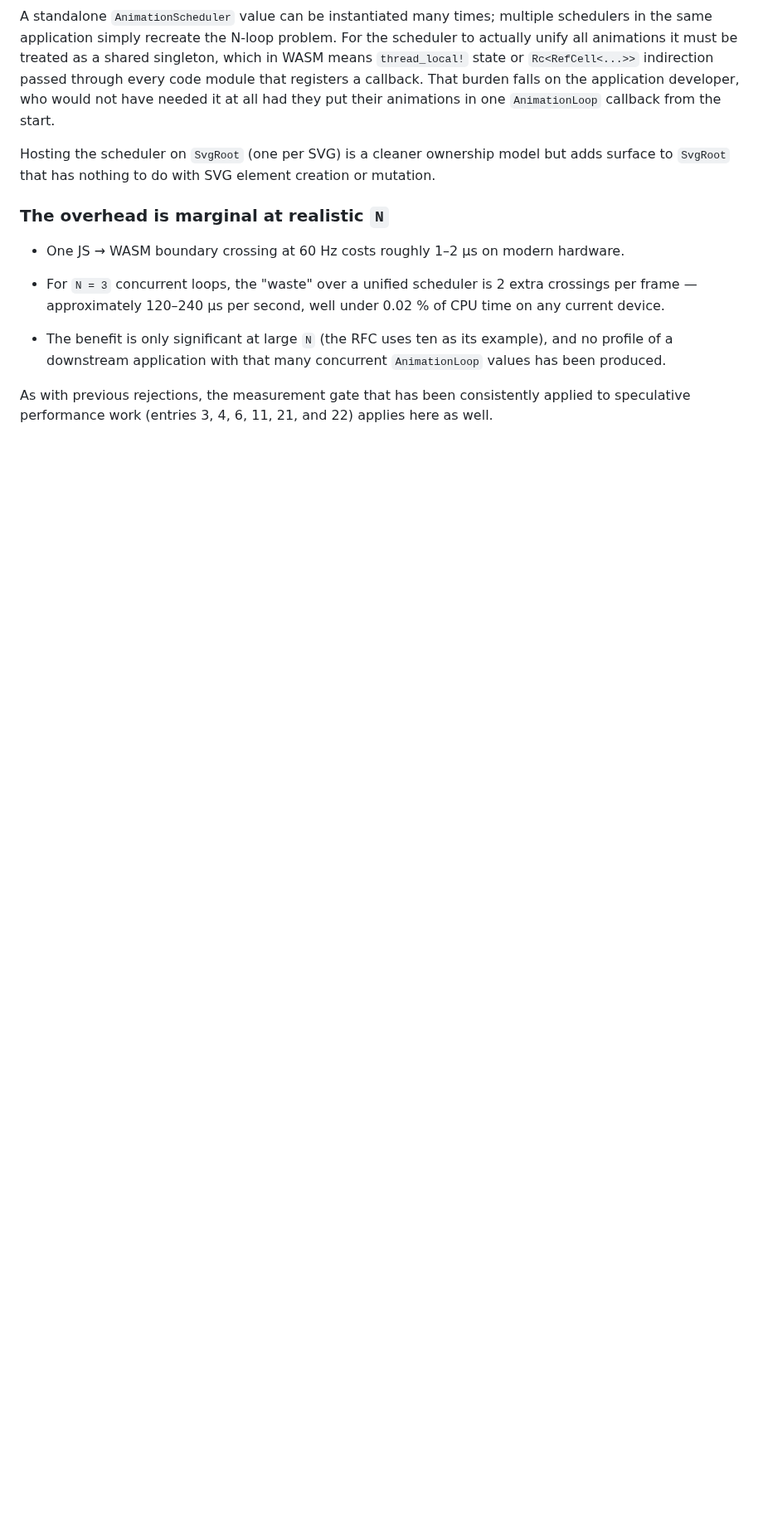
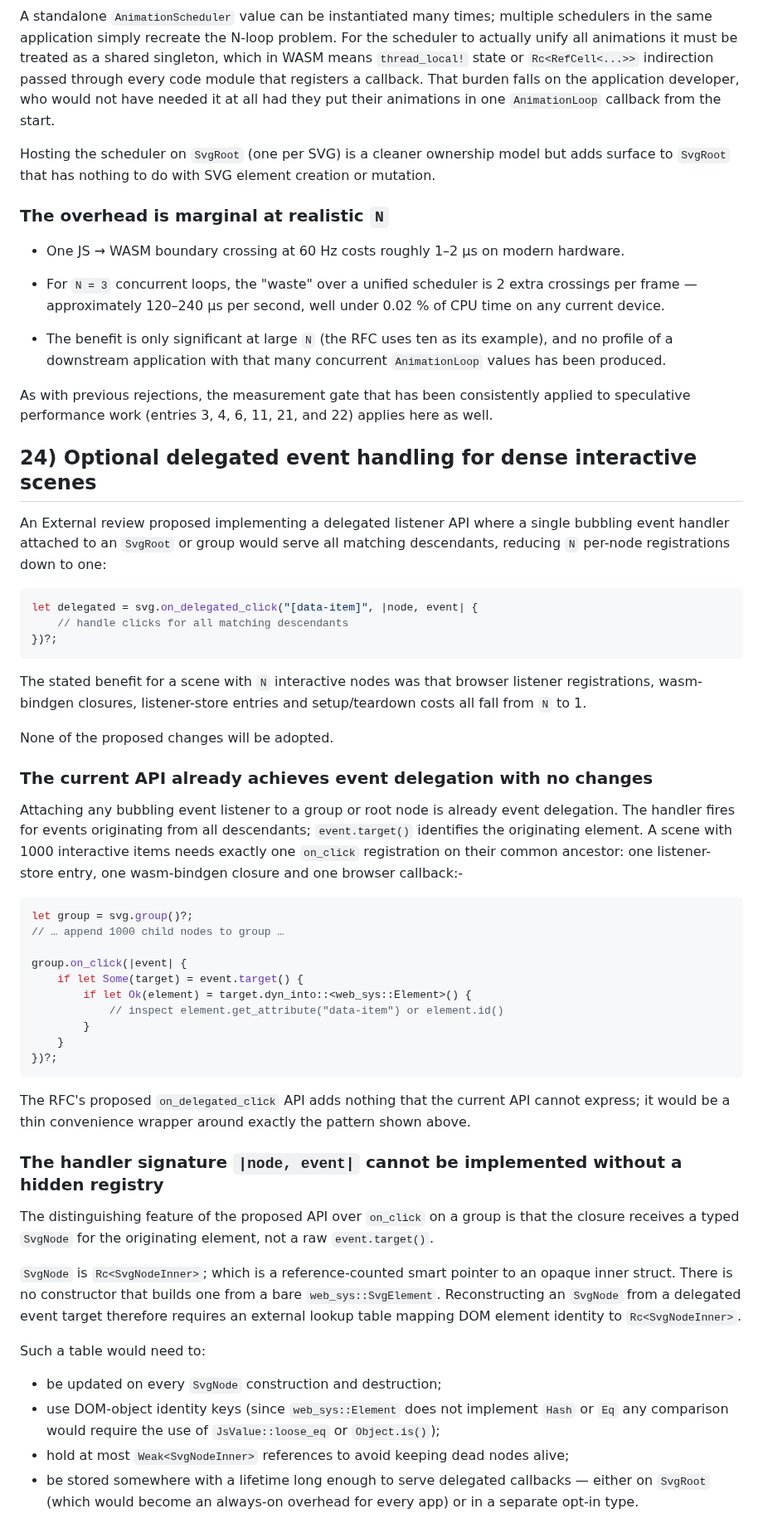
Before and after one commit to ChrisWhealy/svg-dom, a Markdown page: docs/rejected_ideas.md, the part around one of its changes. Shown at 83% size. Drawn GitHub-style; blank space fills up the shorter version.

Commit message:
Reject idea to implement delegated event handlers for dense interactive scenes

````diff
--- a/docs/rejected_ideas.md
+++ b/docs/rejected_ideas.md
@@ -988,3 +989,53 @@ Hosting the scheduler on `SvgRoot` (one per SVG) is a cleaner ownership model bu
 * The benefit is only significant at large `N` (the RFC uses ten as its example), and no profile of a downstream application with that many concurrent `AnimationLoop` values has been produced.
 
 As with previous rejections, the measurement gate that has been consistently applied to speculative performance work (entries 3, 4, 6, 11, 21, and 22) applies here as well.
+
+## 24) Optional delegated event handling for dense interactive scenes
+
+An External review proposed implementing a delegated listener API where a single bubbling event handler attached to an `SvgRoot` or group would serve all matching descendants, reducing `N` per-node registrations down to one:
+
+```rust
+let delegated = svg.on_delegated_click("[data-item]", |node, event| {
+    // handle clicks for all matching descendants
+})?;
+```
+
+The stated benefit for a scene with `N` interactive nodes was that browser listener registrations, wasm-bindgen closures, listener-store entries and setup/teardown costs all fall from `N` to 1.
+
+None of the proposed changes will be adopted.
+
+### The current API already achieves event delegation with no changes
+
+Attaching any bubbling event listener to a group or root node is already event delegation.
+The handler fires for events originating from all descendants; `event.target()` identifies the originating element.
+A scene with 1000 interactive items needs exactly one `on_click` registration on their common ancestor: one listener-store entry, one wasm-bindgen closure and one browser callback:-
+
+```rust
+let group = svg.group()?;
+// … append 1000 child nodes to group …
+
+group.on_click(|event| {
+    if let Some(target) = event.target() {
+        if let Ok(element) = target.dyn_into::<web_sys::Element>() {
+            // inspect element.get_attribute("data-item") or element.id()
+        }
+    }
+})?;
+```
+
+The RFC's proposed `on_delegated_click` API adds nothing that the current API cannot express; it would be a thin convenience wrapper around exactly the pattern shown above.
+
+### The handler signature `|node, event|` cannot be implemented without a hidden registry
+
+The distinguishing feature of the proposed API over `on_click` on a group is that the closure receives a typed `SvgNode` for the originating element, not a raw `event.target()`.
+
+`SvgNode` is `Rc<SvgNodeInner>`; which is a reference-counted smart pointer to an opaque inner struct.
+There is no constructor that builds one from a bare `web_sys::SvgElement`.
+Reconstructing an `SvgNode` from a delegated event target therefore requires an external lookup table mapping DOM element identity to `Rc<SvgNodeInner>`.
+
+Such a table would need to:
+- be updated on every `SvgNode` construction and destruction;
+- use DOM-object identity keys (since `web_sys::Element` does not implement `Hash` or `Eq` any comparison would require the use of `JsValue::loose_eq` or `Object.is()`);
+- hold at most `Weak<SvgNodeInner>` references to avoid keeping dead nodes alive;
+- be stored somewhere with a lifetime long enough to serve delegated callbacks — either on `SvgRoot` (which would become an always-on overhead for every app) or in a separate opt-in type.
+
````
Also changed, not shown: other parts of docs/rejected_ideas.md (+22 -0 lines).
